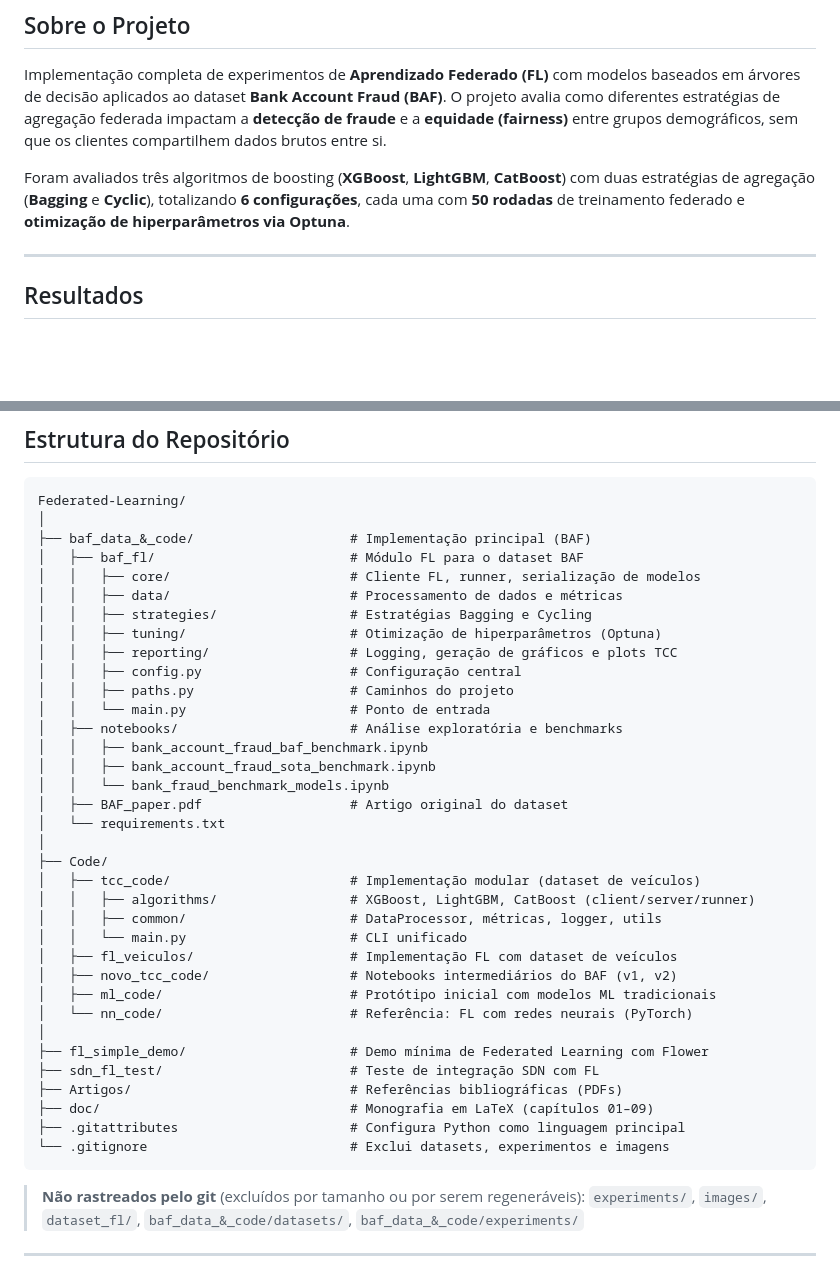
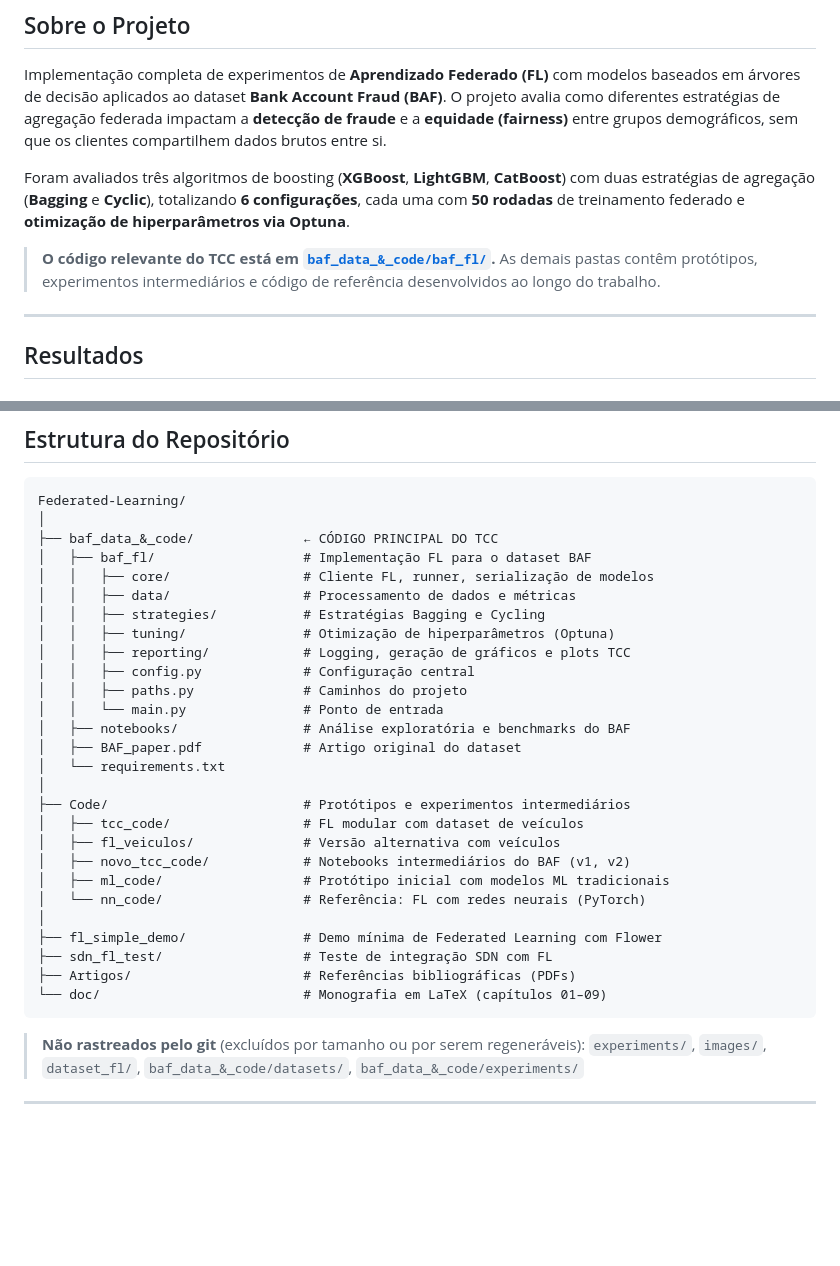
Before and after one commit to candido05/Federated-Learning, a Markdown page: README.md, 2 parts joined by grey strips. Drawn GitHub-style; blank space fills up the shorter version.

Commit message:
docs: highlight baf_data_&_code as main code in README

````diff
--- a/README.md
+++ b/README.md
@@ -15,6 +15,8 @@ Bacharel em Ciência da Computação — Universidade Federal da Paraíba (UFPB)
 Implementação completa de experimentos de **Aprendizado Federado (FL)** com modelos baseados em árvores de decisão aplicados ao dataset **Bank Account Fraud (BAF)**. O projeto avalia como diferentes estratégias de agregação federada impactam a **detecção de fraude** e a **equidade (fairness)** entre grupos demográficos, sem que os clientes compartilhem dados brutos entre si.
 
 Foram avaliados três algoritmos de boosting (**XGBoost**, **LightGBM**, **CatBoost**) com duas estratégias de agregação (**Bagging** e **Cyclic**), totalizando **6 configurações**, cada uma com **50 rodadas** de treinamento federado e **otimização de hiperparâmetros via Optuna**.
+
+> **O código relevante do TCC está em [`baf_data_&_code/baf_fl/`](baf_data_&_code/baf_fl/).** As demais pastas contêm protótipos, experimentos intermediários e código de referência desenvolvidos ao longo do trabalho.
 
 ---
 
@@ -70,39 +72,31 @@ O dataset não está incluído no repositório por ser grande demais. Consulte o
 ```
 Federated-Learning/
 │
-├── baf_data_&_code/                    # Implementação principal (BAF)
-│   ├── baf_fl/                         # Módulo FL para o dataset BAF
-│   │   ├── core/                       # Cliente FL, runner, serialização de modelos
-│   │   ├── data/                       # Processamento de dados e métricas
-│   │   ├── strategies/                 # Estratégias Bagging e Cycling
-│   │   ├── tuning/                     # Otimização de hiperparâmetros (Optuna)
-│   │   ├── reporting/                  # Logging, geração de gráficos e plots TCC
-│   │   ├── config.py                   # Configuração central
-│   │   ├── paths.py                    # Caminhos do projeto
-│   │   └── main.py                     # Ponto de entrada
-│   ├── notebooks/                      # Análise exploratória e benchmarks
-│   │   ├── bank_account_fraud_baf_benchmark.ipynb
-│   │   ├── bank_account_fraud_sota_benchmark.ipynb
-│   │   └── bank_fraud_benchmark_models.ipynb
-│   ├── BAF_paper.pdf                   # Artigo original do dataset
+├── baf_data_&_code/              ← CÓDIGO PRINCIPAL DO TCC
+│   ├── baf_fl/                   # Implementação FL para o dataset BAF
+│   │   ├── core/                 # Cliente FL, runner, serialização de modelos
+│   │   ├── data/                 # Processamento de dados e métricas
+│   │   ├── strategies/           # Estratégias Bagging e Cycling
+│   │   ├── tuning/               # Otimização de hiperparâmetros (Optuna)
+│   │   ├── reporting/            # Logging, geração de gráficos e plots TCC
+│   │   ├── config.py             # Configuração central
+│   │   ├── paths.py              # Caminhos do projeto
+│   │   └── main.py               # Ponto de entrada
+│   ├── notebooks/                # Análise exploratória e benchmarks do BAF
+│   ├── BAF_paper.pdf             # Artigo original do dataset
 │   └── requirements.txt
 │
-├── Code/
-│   ├── tcc_code/                       # Implementação modular (dataset de veículos)
-│   │   ├── algorithms/                 # XGBoost, LightGBM, CatBoost (client/server/runner)
-│   │   ├── common/                     # DataProcessor, métricas, logger, utils
-│   │   └── main.py                     # CLI unificado
-│   ├── fl_veiculos/                    # Implementação FL com dataset de veículos
-│   ├── novo_tcc_code/                  # Notebooks intermediários do BAF (v1, v2)
-│   ├── ml_code/                        # Protótipo inicial com modelos ML tradicionais
-│   └── nn_code/                        # Referência: FL com redes neurais (PyTorch)
+├── Code/                         # Protótipos e experimentos intermediários
+│   ├── tcc_code/                 # FL modular com dataset de veículos
+│   ├── fl_veiculos/              # Versão alternativa com veículos
+│   ├── novo_tcc_code/            # Notebooks intermediários do BAF (v1, v2)
+│   ├── ml_code/                  # Protótipo inicial com modelos ML tradicionais
+│   └── nn_code/                  # Referência: FL com redes neurais (PyTorch)
 │
-├── fl_simple_demo/                     # Demo mínima de Federated Learning com Flower
-├── sdn_fl_test/                        # Teste de integração SDN com FL
-├── Artigos/                            # Referências bibliográficas (PDFs)
-├── doc/                                # Monografia em LaTeX (capítulos 01–09)
-├── .gitattributes                      # Configura Python como linguagem principal
-└── .gitignore                          # Exclui datasets, experimentos e imagens
+├── fl_simple_demo/               # Demo mínima de Federated Learning com Flower
+├── sdn_fl_test/                  # Teste de integração SDN com FL
+├── Artigos/                      # Referências bibliográficas (PDFs)
+└── doc/                          # Monografia em LaTeX (capítulos 01–09)
 ```
 
 > **Não rastreados pelo git** (excluídos por tamanho ou por serem regeneráveis):
````
